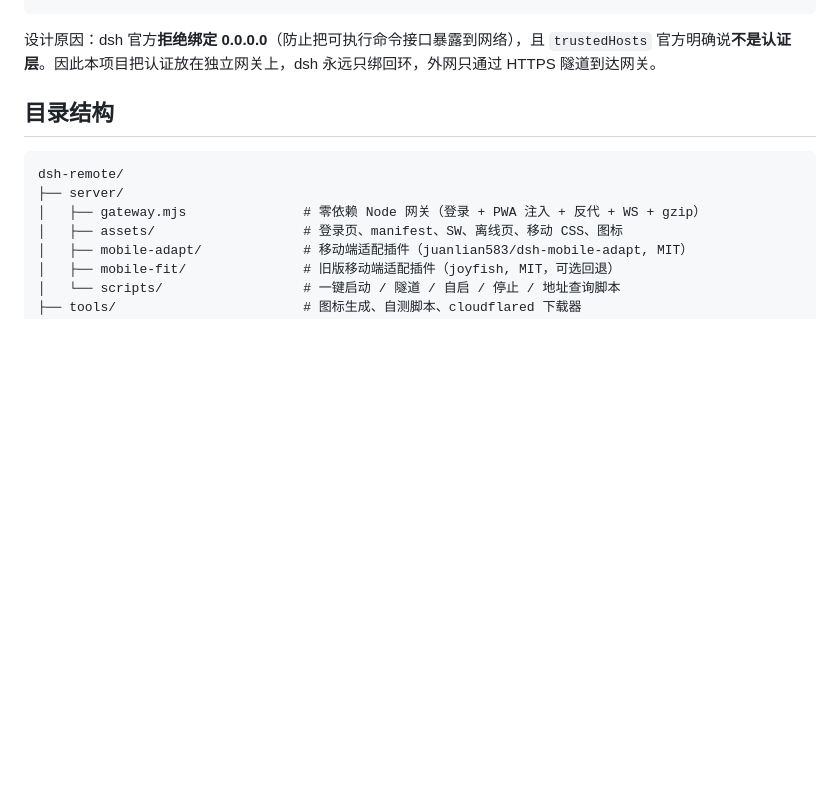
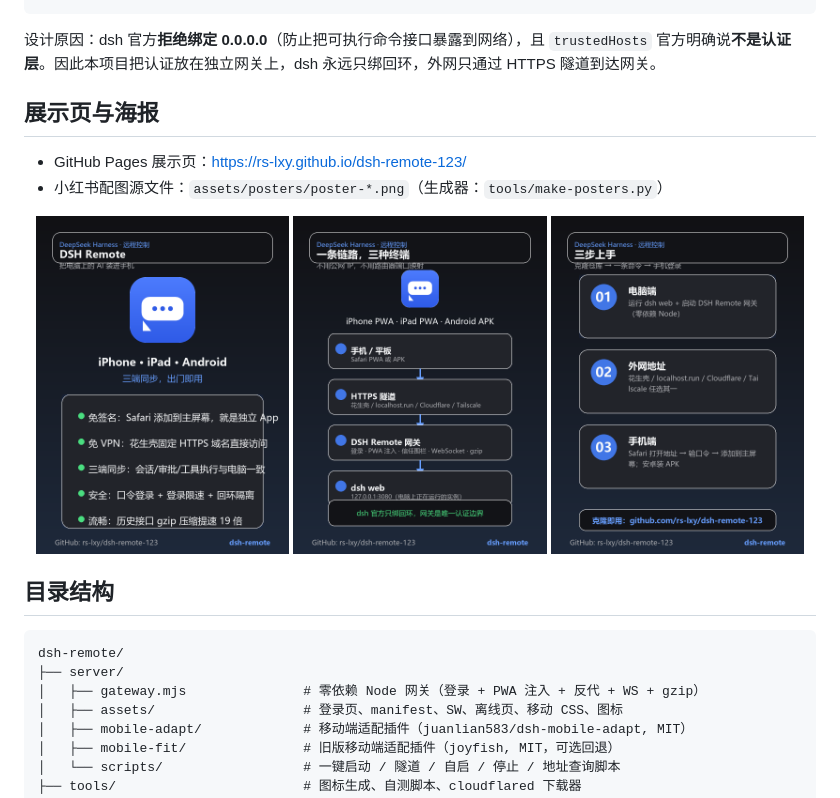
Before and after one commit to rs-lxy/dsh-remote-123, a Markdown page: README.md, the part around the change. GitHub-like rendering; pictures changed too: assets/posters/poster-1-hero.png (added), assets/posters/poster-2-architecture.png (added), assets/posters/poster-3-quickstart.png (added); blank space fills up the shorter version.

Commit message:
Add GitHub Pages showcase, posters, and repo metadata

```diff
--- a/README.md
+++ b/README.md
@@ -31,6 +31,17 @@ dsh web（127.0.0.1:3080，官方进程，保持回环绑定不变）
 
 设计原因：dsh 官方**拒绝绑定 0.0.0.0**（防止把可执行命令接口暴露到网络），且 `trustedHosts`
 官方明确说**不是认证层**。因此本项目把认证放在独立网关上，dsh 永远只绑回环，外网只通过 HTTPS 隧道到达网关。
+
+## 展示页与海报
+
+- GitHub Pages 展示页：<https://rs-lxy.github.io/dsh-remote-123/>
+- 小红书配图源文件：`assets/posters/poster-*.png`（生成器：`tools/make-posters.py`）
+
+<p align="center">
+  <img src="assets/posters/poster-1-hero.png" width="32%" alt="hero">
+  <img src="assets/posters/poster-2-architecture.png" width="32%" alt="architecture">
+  <img src="assets/posters/poster-3-quickstart.png" width="32%" alt="quickstart">
+</p>
 
 ## 目录结构
 
```
Also changed, not shown: 3 other files.
